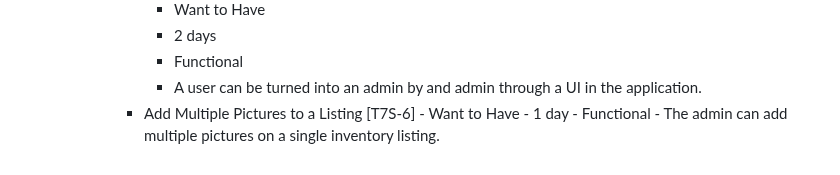
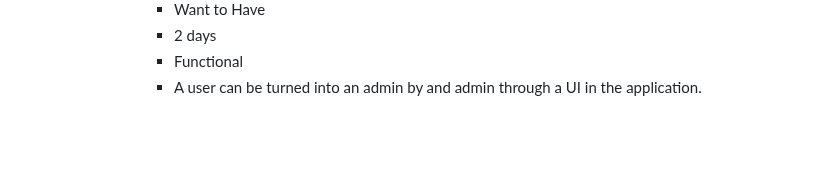
Before and after one commit to Chewwi7/Intro-to-Software-Engineering-Project, a Markdown page: Requirements/RequirementsFinal.md, the part around the change. Rendered like a GitHub page; blank space fills up the shorter version.

```diff
--- a/Requirements/RequirementsFinal.md
+++ b/Requirements/RequirementsFinal.md
@@ -140,8 +140,3 @@
 				- 2 days
 				- Functional
 				- A user can be turned into an admin by and admin through a UI in the application.
-			- Add Multiple Pictures to a Listing [T7S-6]
-		             	- Want to Have
-		             	- 1 day
-		             	- Functional
-		             	- The admin can add multiple pictures on a single inventory listing.
```
